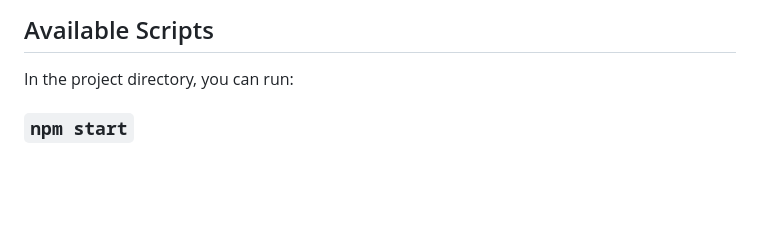
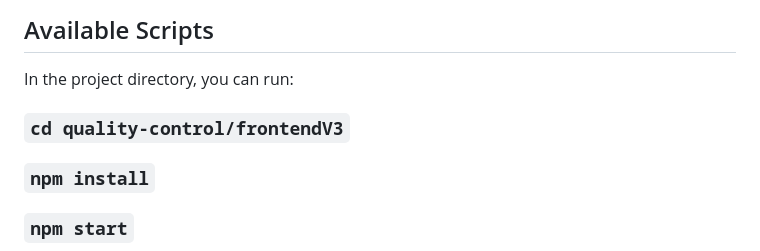
Before and after one commit to Ehab-work/quality-control, a Markdown page: README.md, the part around the change. Rendered like a GitHub page; blank space fills up the shorter version.

```diff
--- a/README.md
+++ b/README.md
@@ -90,7 +90,8 @@ This project was bootstrapped with [Create React App](https://github.com/faceboo
 ## Available Scripts
 
 In the project directory, you can run:
-
+### `cd quality-control/frontendV3`
+### `npm install`
 ### `npm start`
 
 Runs the app in the development mode.\
```
